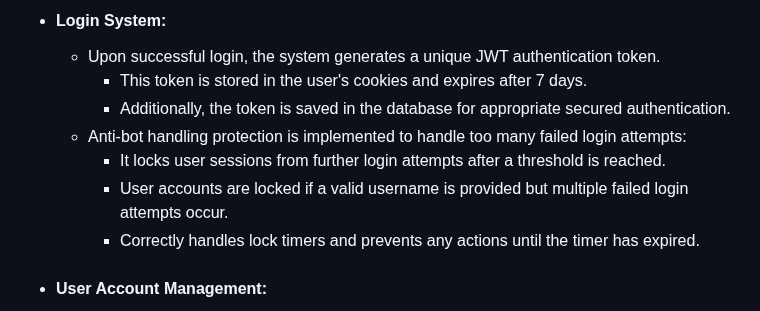
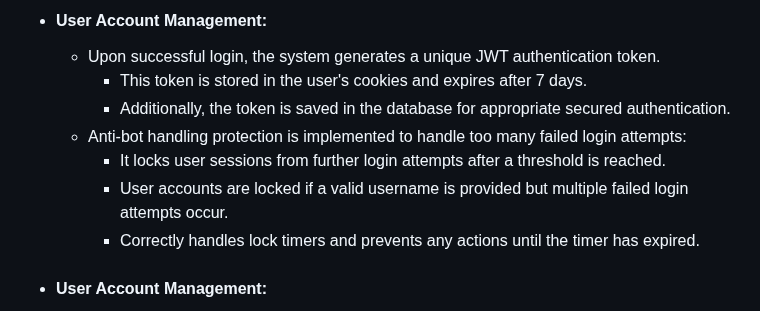
Before and after one commit to DenisDanov/Autoshow-Website, a Markdown page: README.md, the part around one of its changes. GitHub-like rendering; folded sections open.

```diff
--- a/README.md
+++ b/README.md
@@ -208,5 +207,5 @@ The login page provides a simple and secure gateway for users to access their ac
 
-- #### Login System:
+- #### User Account Management:
   - Upon successful login, the system generates a unique JWT authentication token.
     - This token is stored in the user's cookies and expires after 7 days.
     - Additionally, the token is saved in the database for appropriate secured authentication.
@@ -214,6 +213,7 @@ The login page provides a simple and secure gateway for users to access their ac
     - It locks user sessions from further login attempts after a threshold is reached.
     - User accounts are locked if a valid username is provided but multiple failed login attempts occur.
     - Correctly handles lock timers and prevents any actions until the timer has expired.
+
 - #### User Account Management:
   - Implemented features for securely changing user username, email, or password:
     - Ensures the new username provided by the user is not already taken.
```
Also changed, not shown: other parts of README.md (+1 -2 lines).
